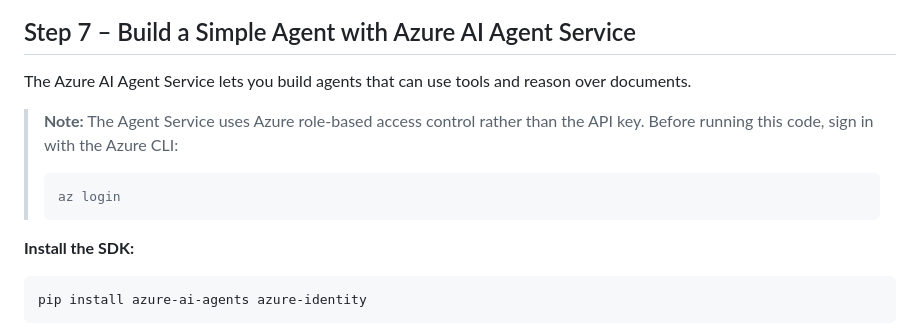
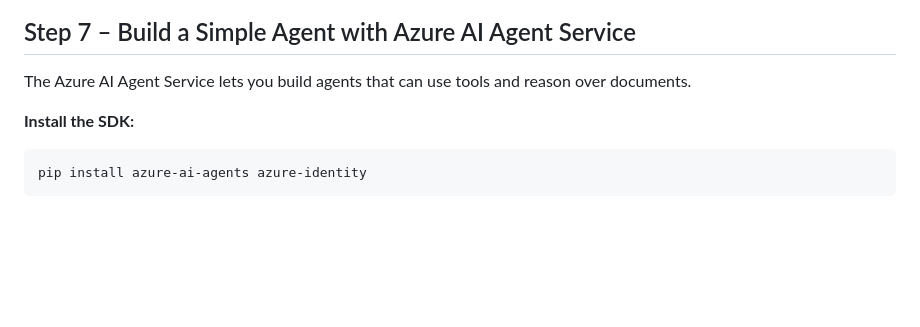
Before and after one commit to cknzraposo/msftnz, a Markdown page: docs/start-here/07-azure-ai-foundry.md, the part around the change. GitHub-like rendering; blank space fills up the shorter version.

Commit message:
docs(foundry): remove az login note — DefaultAzureCredential handles interactive auth
Co-Authored-By: Claude Sonnet 4.6 <noreply@anthropic.com>

````diff
--- a/docs/start-here/07-azure-ai-foundry.md
+++ b/docs/start-here/07-azure-ai-foundry.md
@@ -145,11 +145,6 @@ print(response.choices[0].message.content)
 
 The Azure AI Agent Service lets you build agents that can use tools and reason over documents.
 
-> **Note:** The Agent Service uses Azure role-based access control rather than the API key. Before running this code, sign in with the Azure CLI:
-> ```bash
-> az login
-> ```
-
 **Install the SDK:**
 ```bash
 pip install azure-ai-agents azure-identity
````
